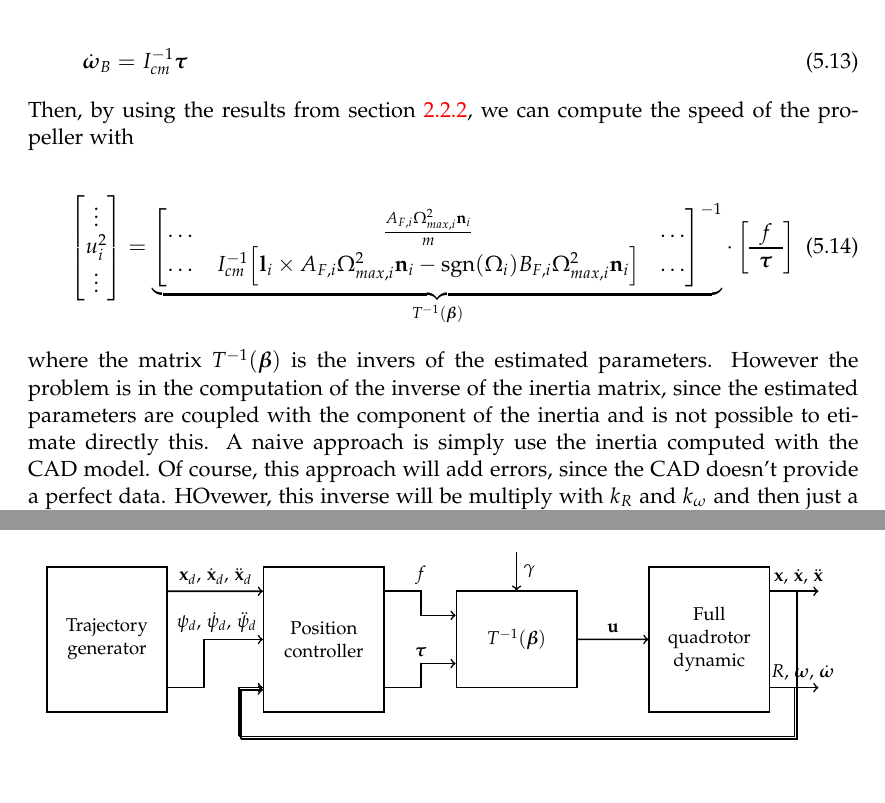
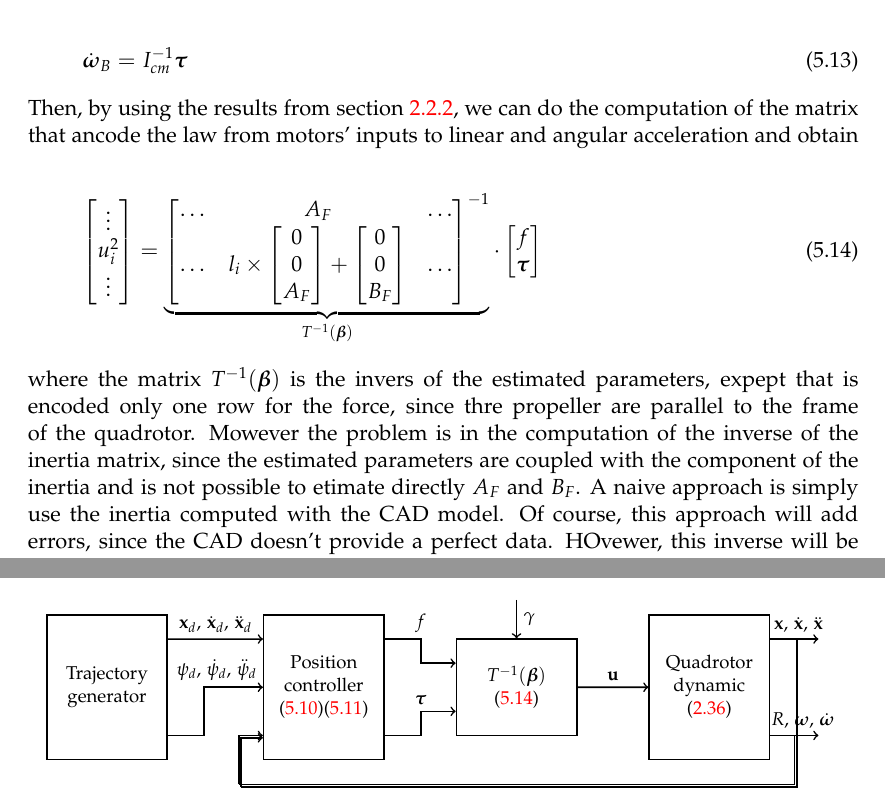
Before and after one commit to nicoladallago/Master-thesis, a LaTeX thesis (main.tex, which reads chapter_5/chapter_5.tex): two parts of page 37 of 42, joined at a grey line, cut so that both start at the same text. The pictures show the PDF file main.pdf that the author committed with the source.

Commit message:
08-09-2016

```diff
--- a/chapter_5/chapter_5.tex
+++ b/chapter_5/chapter_5.tex
@@ -86,7 +86,7 @@ In this section, will be introduce a Tracking Control for the vehicle, based on
 	\dot{\boldsymbol{\omega}}_B = I_{cm}^{-1}\boldsymbol{\tau}
 \end{equation}
 
-\noindent Then, by using the results from section \ref{quadModel}, we can compute the speed of the propeller with
+\noindent Then, by using the results from section \ref{quadModel}, we can do the computation of the matrix that ancode the law from motors' inputs to linear and angular acceleration and obtain
 
 \begin{equation}
 	\begin{bmatrix}
@@ -97,9 +97,8 @@ In this section, will be introduce a Tracking Control for the vehicle, based on
 	=
 	\underbrace{
 	\begin{bmatrix}
-		\dots & \frac{A_{F,i}\Omega_{max,i}^2\mathbf{n}_i}{m} & \dots \\
-		\dots & I_{cm}^{-1}\Big[ \mathbf{l}_i\times A_{F,i}\Omega^2_{max,i}\mathbf{n}_i-\sgn(\Omega_i)B_{F,i}\Omega_{max,i}^2\mathbf{n}_i\Big] & \dots
+		\dots   & A_F   & \dots  \\
+		\dots & l_i\times\begin{bmatrix}0 \\ 0 \\ A_F \end{bmatrix}+\begin{bmatrix}0 \\ 0 \\ B_F\end{bmatrix} & \dots
 	\end{bmatrix}^{-1}
 	}_{T^{-1}(\boldsymbol{\beta})}
 	\cdot
-	\left[
@@ -109,9 +107,9 @@ In this section, will be introduce a Tracking Control for the vehicle, based on
 		\boldsymbol{\tau}
-	\end{array}
-	\right]
+	\end{bmatrix}
+	\label{eq:mixingMatrix}
 \end{equation}
 
-\noindent where the matrix $T^{-1}(\boldsymbol{\beta})$ is the invers of the estimated parameters. However the problem is in the computation of the inverse of the inertia matrix, since the estimated parameters are coupled with the component of the inertia and is not possible to etimate directly this. A naive approach is simply use the inertia computed with the CAD model. Of course, this approach will add errors, since the CAD doesn't provide a perfect data. HOvewer, this inverse will be multiply with $k_R$ and $k_{\omega}$ and then just a simple retuning of the parameters will be necessary. Instead, the term $I_{cm}^{-1}\bigl(\boldsymbol{\omega}\times I_{cm}\boldsymbol{\omega}\bigl)$ as said in section \ref{linearization} is very small and will not introduce significant errors.
+\noindent where the matrix $T^{-1}(\boldsymbol{\beta})$ is the invers of the estimated parameters, expept that is encoded only one row for the force, since thre propeller are parallel to the frame of the quadrotor. Mowever the problem is in the computation of the inverse of the inertia matrix, since the estimated parameters are coupled with the component of the inertia and is not possible to etimate directly $A_F$ and $B_F$. A naive approach is simply use the inertia computed with the CAD model. Of course, this approach will add errors, since the CAD doesn't provide a perfect data. HOvewer, this inverse will be multiply with $k_R$ and $k_{\omega}$ and then just a simple retuning of the parameters will be necessary. Instead, the term $I_{cm}^{-1}\bigl(\boldsymbol{\omega}\times I_{cm}\boldsymbol{\omega}\bigl)$ as said in section \ref{linearization} is very small and will not introduce significant errors.
 
 
 \subsection{Adding the rotating platform}
@@ -132,9 +130,9 @@ The previous controller was derive without the roating platform. To introduce th
 		\coordinate (outfit3) at (4.55,    0.45);
 
 		\node[draw, minimum width=2.5cm, minimum height=3cm, anchor=south west, align=center] (TRA) at (traj) {Trajectory\\generator};
-		\node[draw, minimum width=2.5cm, minimum height=3cm, anchor=south west, align=center] (CON) at (control) {Position\\controller};
-		\node[draw, minimum width=2.5cm, minimum height=2cm, anchor=south west, align=center] (MIX) at (mixing) {$T^{-1}(\boldsymbol{\beta})$};
-		\node[draw, minimum width=2.5cm, minimum height=3cm, anchor=south west, align=center] (DYN) at (dynamic) {Full\\quadrotor\\dynamic};
+		\node[draw, minimum width=2.5cm, minimum height=3cm, anchor=south west, align=center] (CON) at (control) {Position\\controller\\\eqref{eq:LeeController1}\eqref{eq:LeeController2}};
+		\node[draw, minimum width=2.5cm, minimum height=2cm, anchor=south west, align=center] (MIX) at (mixing) {$T^{-1}(\boldsymbol{\beta})$\\\eqref{eq:mixingMatrix}};
+		\node[draw, minimum width=2.5cm, minimum height=3cm, anchor=south west, align=center] (DYN) at (dynamic) {Quadrotor\\dynamic\\\eqref{eq:finalModelCart}};
 
 		\draw[->] ($(TRA.0)+(0, 1)$) -- node[above]{$\mathbf{x}_d$, $\dot{\mathbf{x}}_d$, $\ddot{\mathbf{x}}_d$} ($(CON.180)+(0, 1)$);
 		\draw[->] ($(TRA.0)-(0, 1)$) - ++(0.75, 0) -- ++(0.75, 0) |- node[above]{\hspace{15pt}$\psi_d$, $\dot{\psi}_d$, $\ddot{\psi}_d$} ($(CON.180)$);
```
Also changed, not shown: main.pdf, chapter_5/chapter_5.tex (13 more changed lines).
